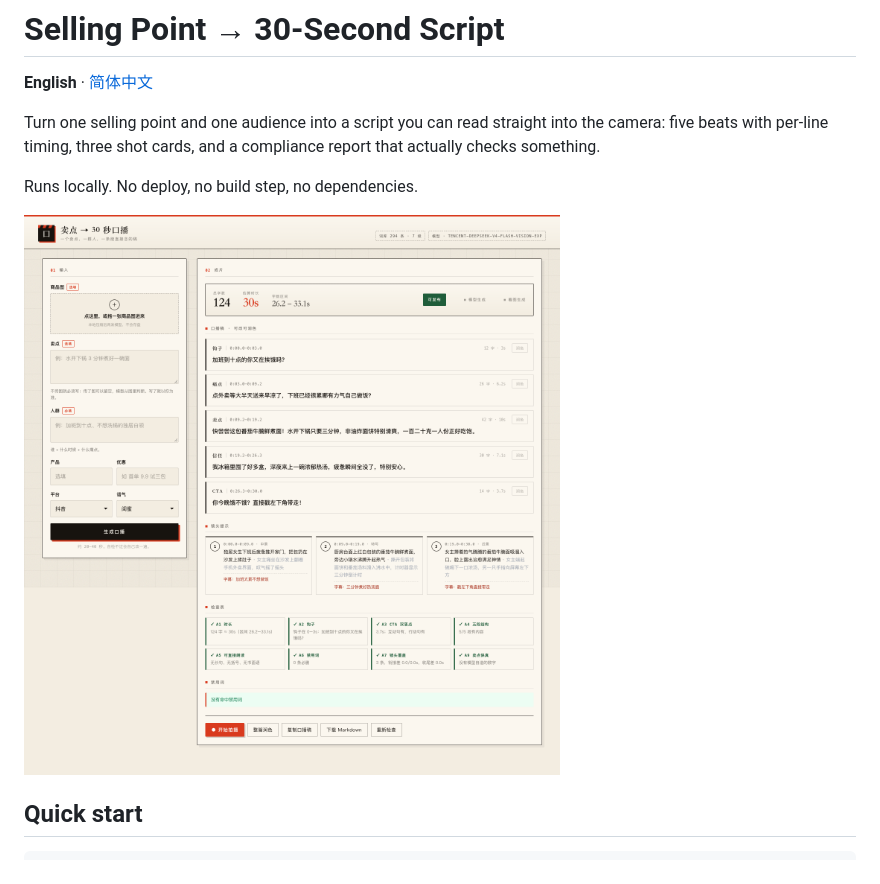
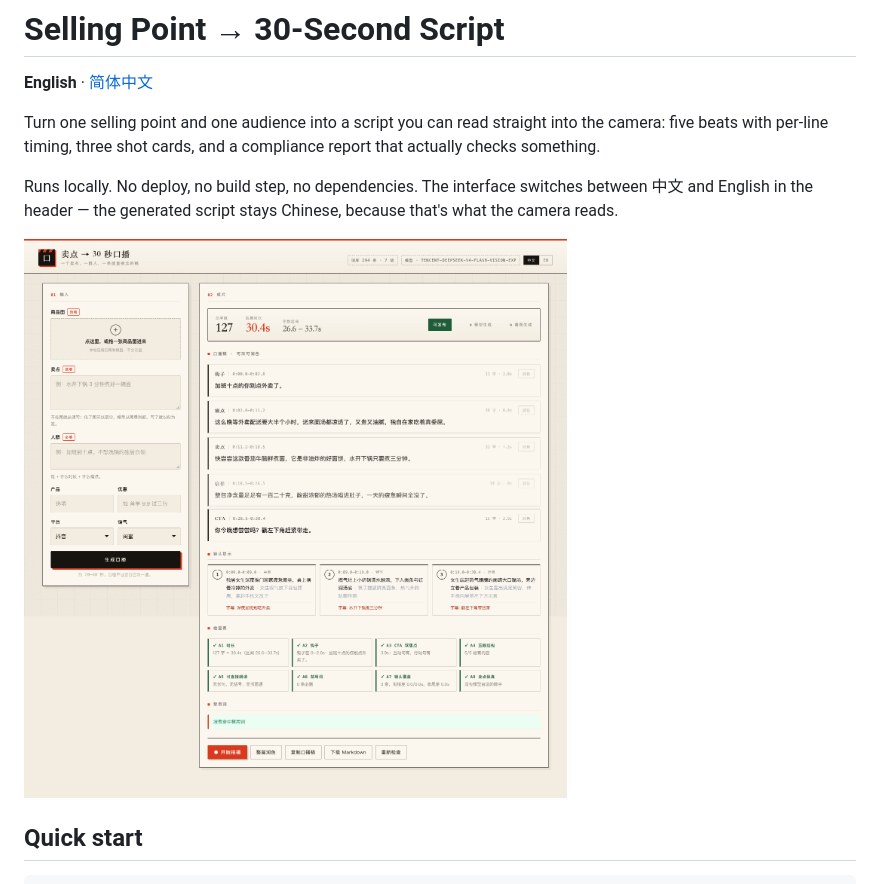
Before and after one commit to xinpengfei520/koubo-script, a Markdown page: README.md, the part around the change. GitHub-like rendering; pictures changed too: docs/images/app.png.

```diff
--- a/README.md
+++ b/README.md
@@ -4,7 +4,7 @@
 
 Turn one selling point and one audience into a script you can read straight into the camera: five beats with per-line timing, three shot cards, and a compliance report that actually checks something.
 
-Runs locally. No deploy, no build step, no dependencies.
+Runs locally. No deploy, no build step, no dependencies. The interface switches between 中文 and English in the header — the generated script stays Chinese, because that's what the camera reads.
 
 ![The app](docs/images/app.png)
 
```
Also changed, not shown: AGENTS.md (+4 -0 lines), README.zh-CN.md (+1 -1 lines), 10 other files.
